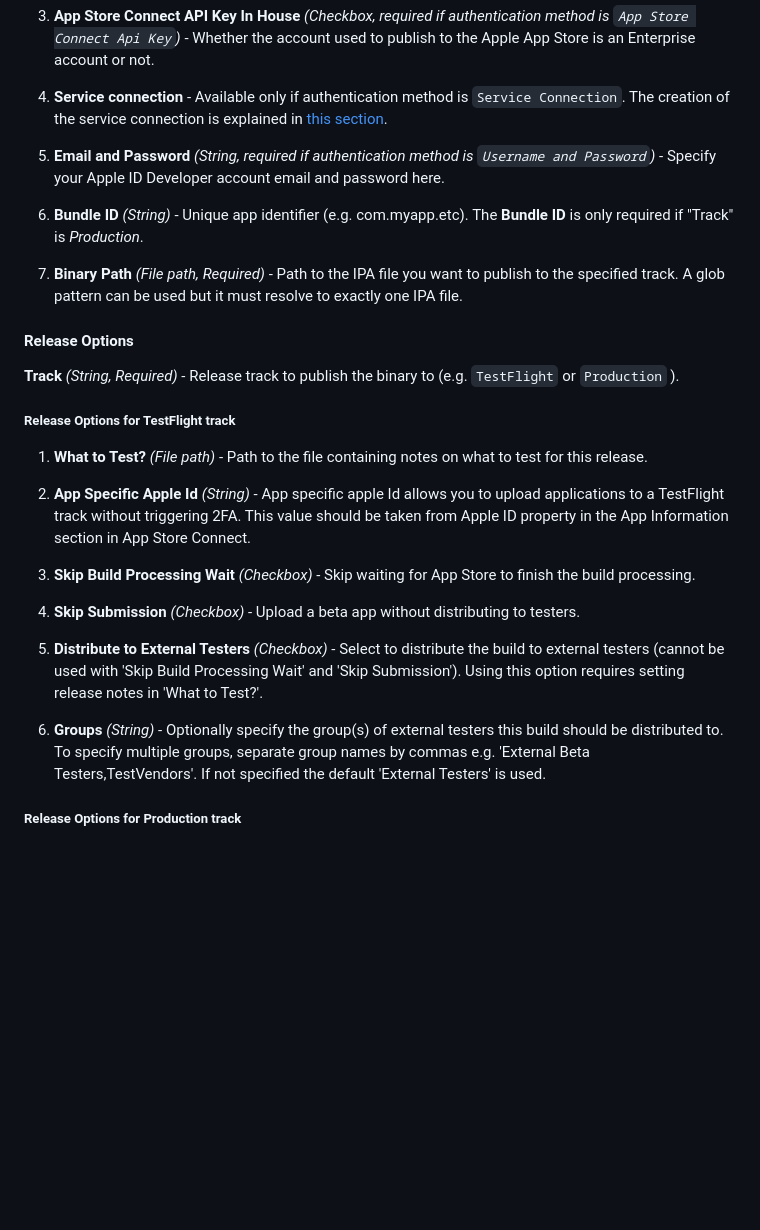
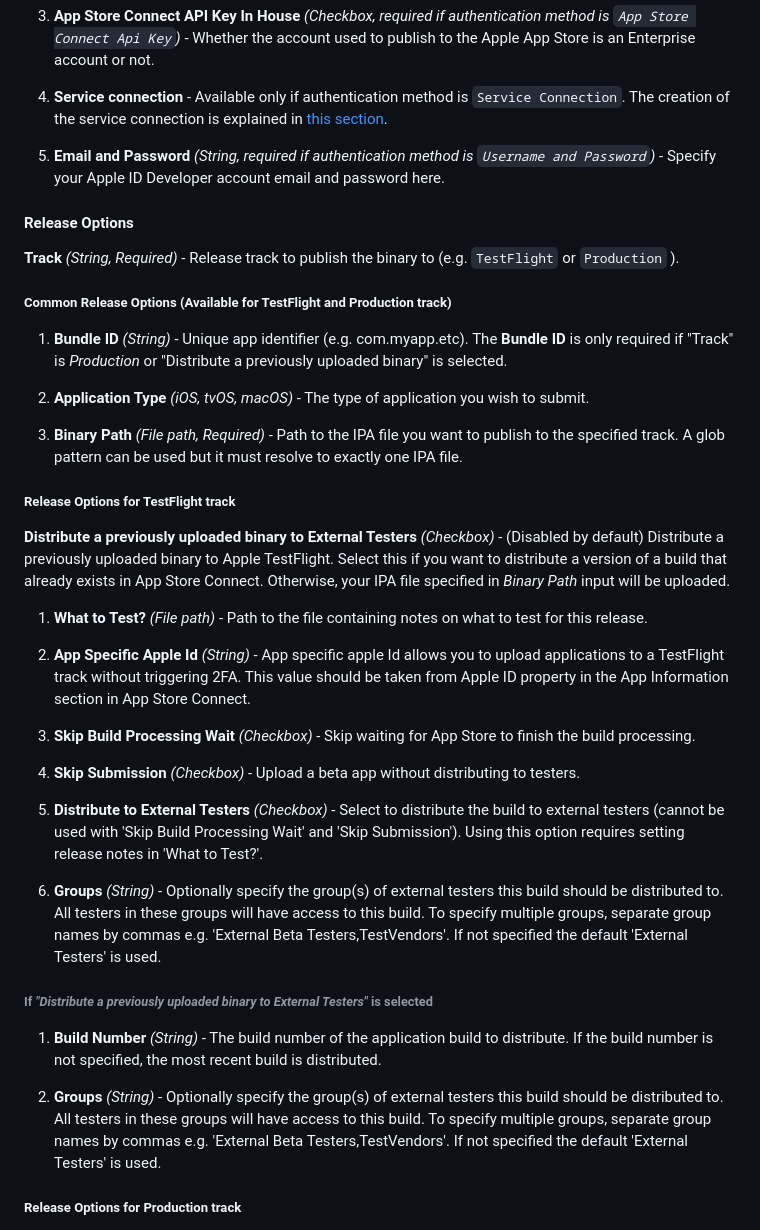
Before and after one commit to microsoft/app-store-vsts-extension, a Markdown page: README.md, the part around the change. GitHub-like rendering; blank space fills up the shorter version.

Commit message:
Distribute a previously uploaded build to external testers (#238)

```diff
--- a/README.md
+++ b/README.md
@@ -98,15 +98,20 @@ Allows you to release updates to your iOS TestFlight beta app or production app
 
 5. **Email and Password** *(String, required if authentication method is `Username and Password`)* - Specify your Apple ID Developer account email and password here.
 
-6. **Bundle ID** *(String)* - Unique app identifier (e.g. com.myapp.etc).  The **Bundle ID** is only required if "Track" is *Production*.
-
-7. **Binary Path** *(File path, Required)* - Path to the IPA file you want to publish to the specified track.  A glob pattern can be used but it must resolve to exactly one IPA file.
-
 #### Release Options
 
 **Track** *(String, Required)* - Release track to publish the binary to (e.g. `TestFlight`  or `Production` ).
+##### Common Release Options (Available for TestFlight and Production track)
+
+1. **Bundle ID** *(String)* - Unique app identifier (e.g. com.myapp.etc).  The **Bundle ID** is only required if "Track" is *Production* or "Distribute a previously uploaded binary" is selected.
+
+2. **Application Type** *(iOS, tvOS, macOS)* - The type of application you wish to submit.
+
+3. **Binary Path** *(File path, Required)* - Path to the IPA file you want to publish to the specified track.  A glob pattern can be used but it must resolve to exactly one IPA file.
 
 ##### Release Options for TestFlight track
+
+**Distribute a previously uploaded binary to External Testers** *(Checkbox)* - (Disabled by default) Distribute a previously uploaded binary to Apple TestFlight. Select this if you want to distribute a version of a build that already exists in App Store Connect. Otherwise, your IPA file specified in *Binary Path* input will be uploaded.
 
 1. **What to Test?** *(File path)* - Path to the file containing notes on what to test for this release.
 
@@ -118,7 +123,13 @@ Allows you to release updates to your iOS TestFlight beta app or production app
 
 5. **Distribute to External Testers** *(Checkbox)* - Select to distribute the build to external testers (cannot be used with 'Skip Build Processing Wait' and 'Skip Submission').  Using this option requires setting release notes in 'What to Test?'.
 
-6. **Groups** *(String)* - Optionally specify the group(s) of external testers this build should be distributed to. To specify multiple groups, separate group names by commas e.g. 'External Beta Testers,TestVendors'. If not specified the default 'External Testers' is used.
+6. **Groups** *(String)* - Optionally specify the group(s) of external testers this build should be distributed to. All testers in these groups will have access to this build. To specify multiple groups, separate group names by commas e.g. 'External Beta Testers,TestVendors'. If not specified the default 'External Testers' is used.
+
+###### If *"Distribute a previously uploaded binary to External Testers"* is selected
+
+1. **Build Number** *(String)* - The build number of the application build to distribute. If the build number is not specified, the most recent build is distributed.
+
+2. **Groups** *(String)* - Optionally specify the group(s) of external testers this build should be distributed to. All testers in these groups will have access to this build. To specify multiple groups, separate group names by commas e.g. 'External Beta Testers,TestVendors'. If not specified the default 'External Testers' is used.
 
 ##### Release Options for Production track
 
```
Also changed, not shown: docs/vsts-README.md (+16 -5 lines), images/release-task-with-advanced.png, 8 other files.
